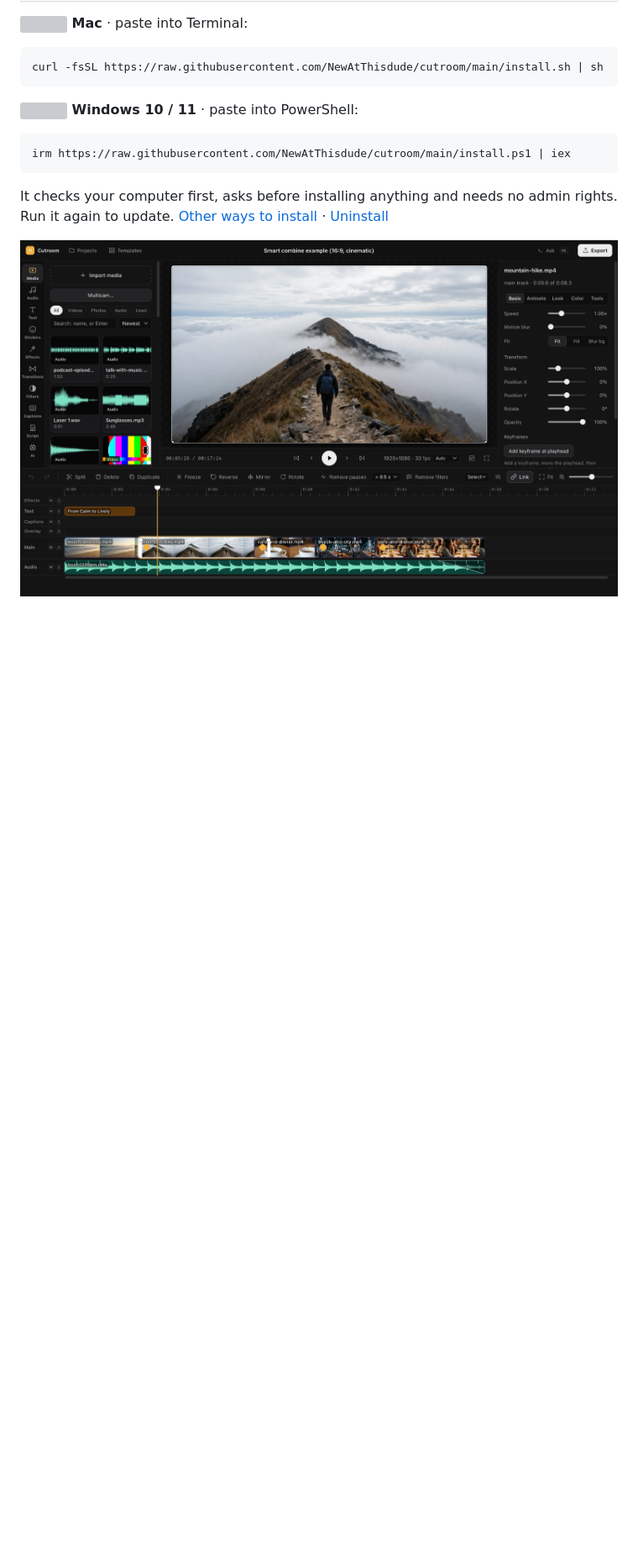
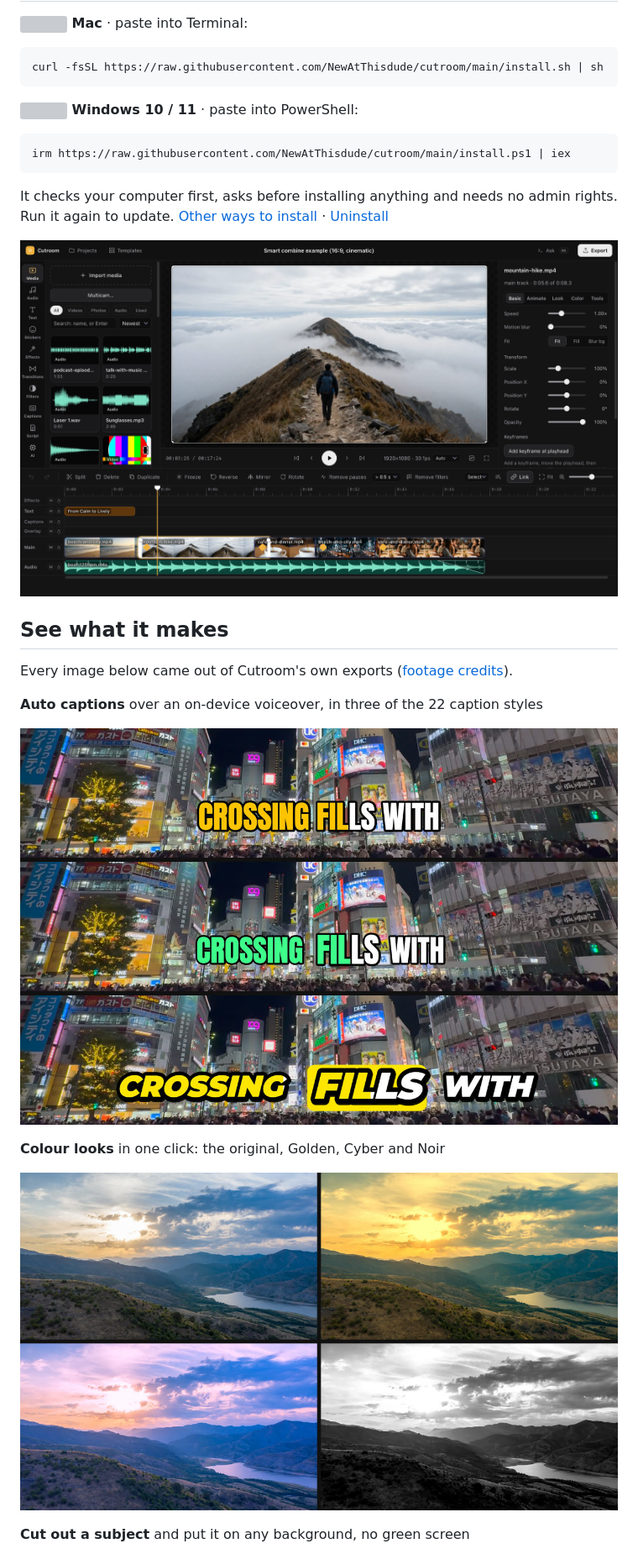
Before and after one commit to NewAtThisdude/cutroom, a Markdown page: README.md, the part around one of its changes. Shown at 84% size. GitHub-like rendering; pictures changed too: docs/samples/captions.jpg (added), docs/samples/looks.jpg (added); blank space fills up the shorter version; grey boxes are pictures that could not be loaded.

```diff
--- a/README.md
+++ b/README.md
@@ -30,3 +30,18 @@ It checks your computer first, asks before installing anything and needs no admi
 [Other ways to install](docs/GUIDE.md#install-in-detail) · [Uninstall](docs/GUIDE.md#uninstall)
 
 ![The Cutroom editor: library, preview, inspector and timeline](docs/screenshot.png)
+
+## See what it makes
+
+Every image below came out of Cutroom's own exports ([footage credits](docs/samples/CREDITS.md)).
+
+**Auto captions** over an on-device voiceover, in three of the 22 caption styles
+
+![The same night-street frame captioned in three styles: gold karaoke, green neon, yellow word box](docs/samples/captions.jpg)
+
+**Colour looks** in one click: the original, Golden, Cyber and Noir
+
+![A mountain sunset in four colour looks](docs/samples/looks.jpg)
+
+**Cut out a subject** and put it on any background, no green screen
+
```
Also changed, not shown: other parts of README.md (+9 -0 lines), docs/samples/CREDITS.md (added, +13 -0 lines), docs/samples/cut-out.jpg (added), docs/samples/shapes.jpg (added), docs/samples/transitions.jpg (added).
